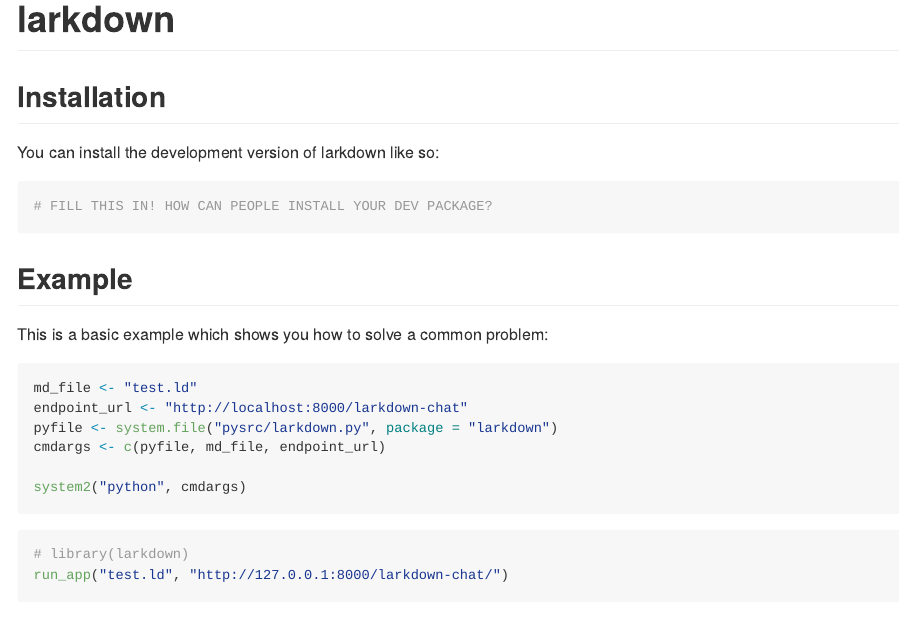
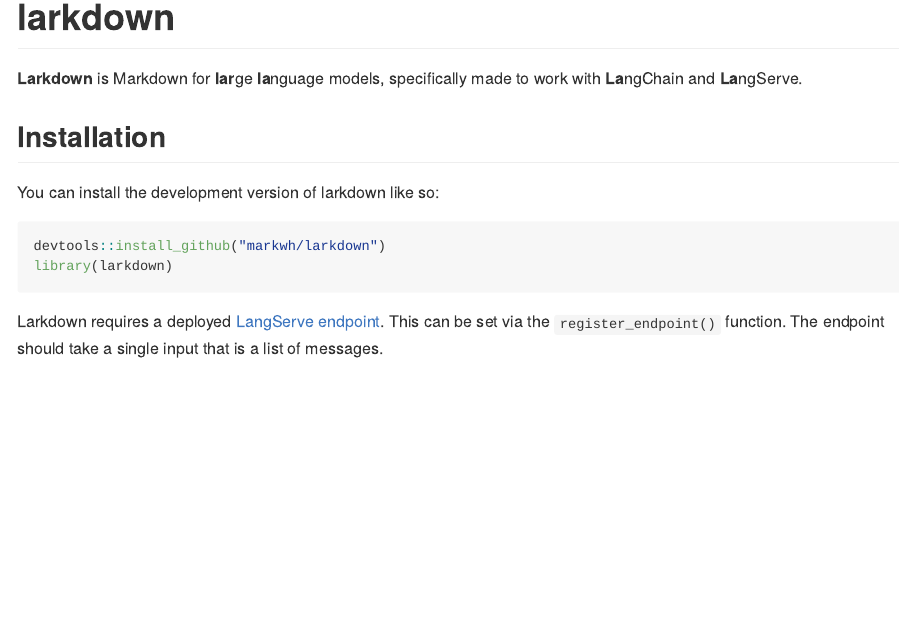
Before and after one commit to markwh/larkdown, an R Markdown document (README.Rmd): the page in a window 1100 px wide, from its top. Rendered offline with R 4.5, knitr and Pandoc, with nearby package versions; some code elsewhere in the file could not run offline.

Commit message:
Update readme

````diff
--- a/README.Rmd
+++ b/README.Rmd
@@ -18,30 +18,16 @@
 <!-- badges: start -->
 <!-- badges: end -->
 
+**Larkdown** is Markdown for **lar**ge **la**nguage models, specifically made to work with **La**ngChain and **La**ngServe.
+
 ## Installation
 
 You can install the development version of larkdown like so:
 
 ``` r
-# FILL THIS IN! HOW CAN PEOPLE INSTALL YOUR DEV PACKAGE?
-```
-
-## Example
-
-This is a basic example which shows you how to solve a common problem:
-
-
-```{r}
-md_file <- "test.ld"
-endpoint_url <- "http://localhost:8000/larkdown-chat"
-pyfile <- system.file("pysrc/larkdown.py", package = "larkdown")
-cmdargs <- c(pyfile, md_file, endpoint_url)
-
-system2("python", cmdargs)
+devtools::install_github("markwh/larkdown")
+library(larkdown)
 ```
 
 
-```{r example}
-# library(larkdown)
-run_app("test.ld", "http://127.0.0.1:8000/larkdown-chat/")
-```
+Larkdown requires a deployed [LangServe endpoint](https://github.com/langchain-ai/langserve). This can be set via the `register_endpoint()` function. The endpoint should take a single input that is a list of messages.
````
Also changed, not shown: README.md.
